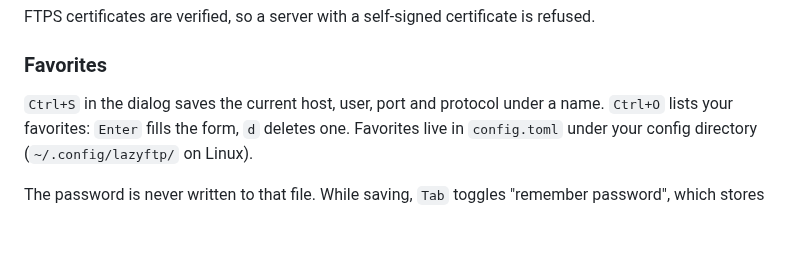
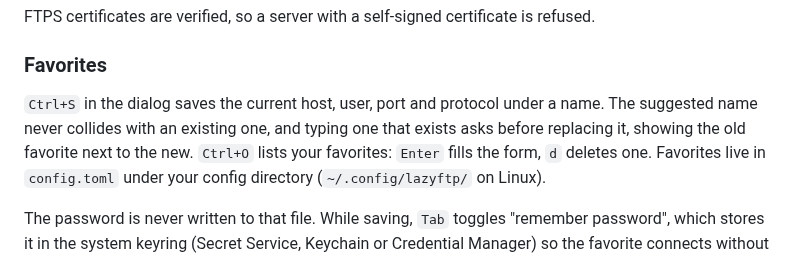
Before and after one commit to MawCeron/lazyftp, a Markdown page: README.md, the part around the change. GitHub-like rendering; blank space fills up the shorter version.

Commit message:
docs: favorites ask before replacing (#4)

```diff
--- a/README.md
+++ b/README.md
@@ -127,7 +127,9 @@ FTPS certificates are verified, so a server with a self-signed certificate is re
 
 ### Favorites
 
-`Ctrl+S` in the dialog saves the current host, user, port and protocol under a name. `Ctrl+O`
+`Ctrl+S` in the dialog saves the current host, user, port and protocol under a name. The
+suggested name never collides with an existing one, and typing one that exists asks before
+replacing it, showing the old favorite next to the new. `Ctrl+O`
 lists your favorites: `Enter` fills the form, `d` deletes one. Favorites live in `config.toml`
 under your config directory (`~/.config/lazyftp/` on Linux).
 
```
